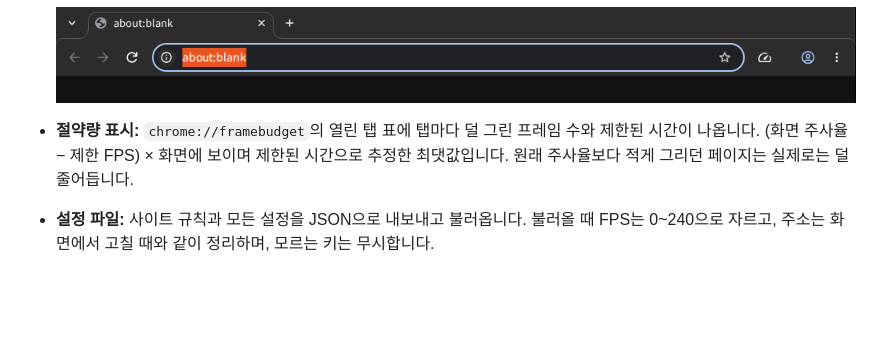
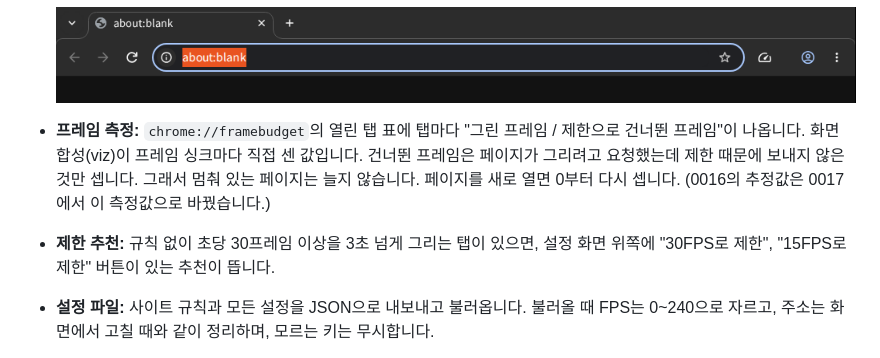
Before and after one commit to dark-ran/framebudget, a Markdown page: chromium/README.md, the part around one of its changes. Rendered like a GitHub page; blank space fills up the shorter version.

Commit message:
Document measured frame counts and recommendations

```diff
--- a/chromium/README.md
+++ b/chromium/README.md
@@ -95,7 +96,8 @@ out/Default/chrome
 
   ![툴바의 FrameBudget 버튼](../docs/images/toolbar-button.png)
 
-- **절약량 표시:** `chrome://framebudget`의 열린 탭 표에 탭마다 덜 그린 프레임 수와 제한된 시간이 나옵니다. (화면 주사율 − 제한 FPS) × 화면에 보이며 제한된 시간으로 추정한 최댓값입니다. 원래 주사율보다 적게 그리던 페이지는 실제로는 덜 줄어듭니다.
+- **프레임 측정:** `chrome://framebudget`의 열린 탭 표에 탭마다 "그린 프레임 / 제한으로 건너뛴 프레임"이 나옵니다. 화면 합성(viz)이 프레임 싱크마다 직접 센 값입니다. 건너뛴 프레임은 페이지가 그리려고 요청했는데 제한 때문에 보내지 않은 것만 셉니다. 그래서 멈춰 있는 페이지는 늘지 않습니다. 페이지를 새로 열면 0부터 다시 셉니다. (0016의 추정값은 0017에서 이 측정값으로 바꿨습니다.)
+- **제한 추천:** 규칙 없이 초당 30프레임 이상을 3초 넘게 그리는 탭이 있으면, 설정 화면 위쪽에 "30FPS로 제한", "15FPS로 제한" 버튼이 있는 추천이 뜹니다.
 - **설정 파일:** 사이트 규칙과 모든 설정을 JSON으로 내보내고 불러옵니다. 불러올 때 FPS는 0~240으로 자르고, 주소는 화면에서 고칠 때와 같이 정리하며, 모르는 키는 무시합니다.
 - **영상 재생 중 해제:** 켜 두면 영상이 재생되는 동안 그 탭의 제한을 풉니다. 기본값을 낮게 잡아도 페이지에 끼워 넣은 영상이 끊기지 않습니다. `chrome://framebudget`의 "영상이 재생되는 탭은 제한 풀기"나 `--framebudget-lift-during-video`로 켭니다. Alt+Shift+F로 고정한 탭은 그대로 둡니다. 가상 화면에서 15FPS 규칙 페이지의 영상을 재생하면 제한이 풀리고(30, 37FPS. 가상 화면은 영상 재생 자체가 30FPS 안팎이 한계입니다), 멈추면 다시 15FPS가 되는 것을 확인했습니다.
 - **저해상도 모드:** 지정한 사이트를 devicePixelRatio 0.5로 그리고, 컴포지터가 원래 크기로 늘려 보여 줍니다. 화면은 흐려지지만 캔버스를 devicePixelRatio로 잡는 페이지는 그리는 픽셀이 1/4이 됩니다. `chrome://framebudget` 사이트 규칙의 "저해상도"나 `--framebudget-low-res=game.example`로 켭니다.
```
Also changed, not shown: other parts of chromium/README.md (+5 -3 lines), README.md (+1 -1 lines), docs/images/settings-page.png.
